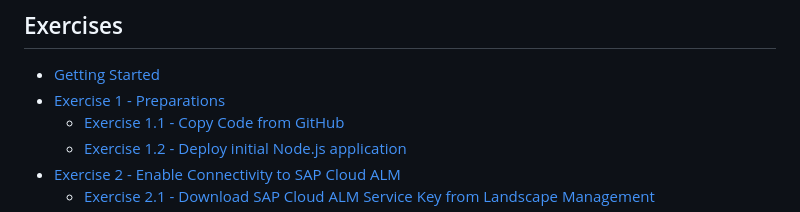
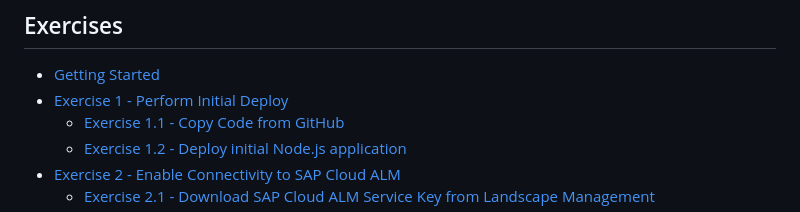
Before and after one commit to SAP-samples/alm-demo-session, a Markdown page: README.md, the part around the change. Rendered like a GitHub page.

```diff
--- a/README.md
+++ b/README.md
@@ -24,7 +24,7 @@ The requirements to follow the exercises in this repository are
 ## Exercises
 
 - [Getting Started](exercises/ex0/)
-- [Exercise 1 - Preparations](exercises/ex1/)
+- [Exercise 1 - Perform Initial Deploy](exercises/ex1/)
     - [Exercise 1.1 - Copy Code from GitHub](exercises/ex1#exercise-11-sub-exercise-1-description)
     - [Exercise 1.2 - Deploy initial Node.js application](exercises/ex1#exercise-12-sub-exercise-2-description)
 - [Exercise 2 - Enable Connectivity to SAP Cloud ALM](exercises/ex2/)
```
